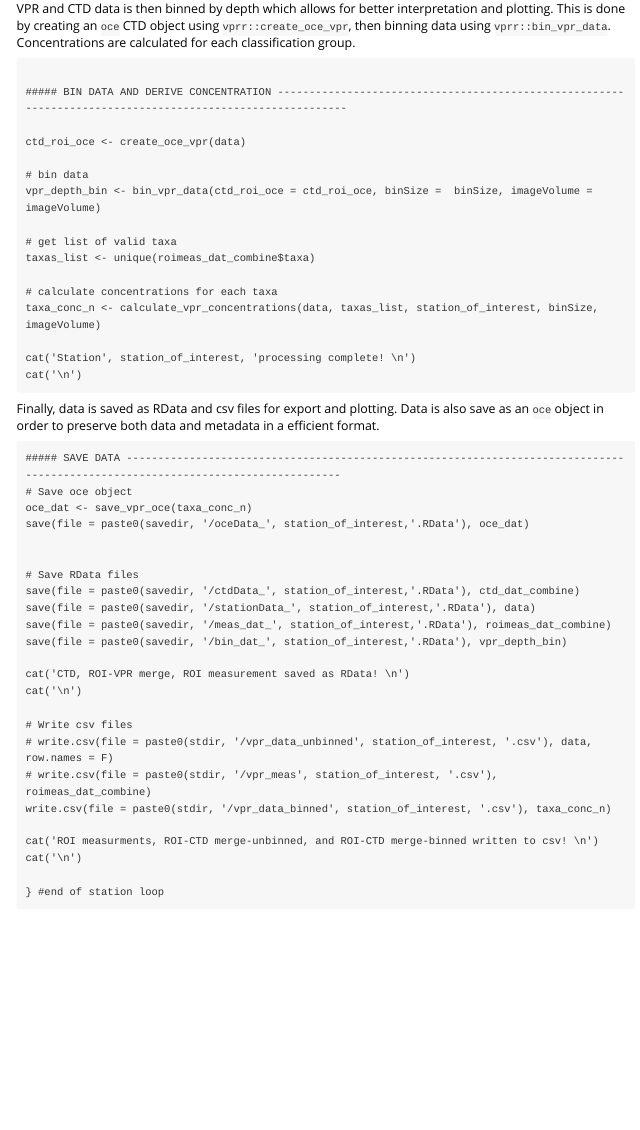
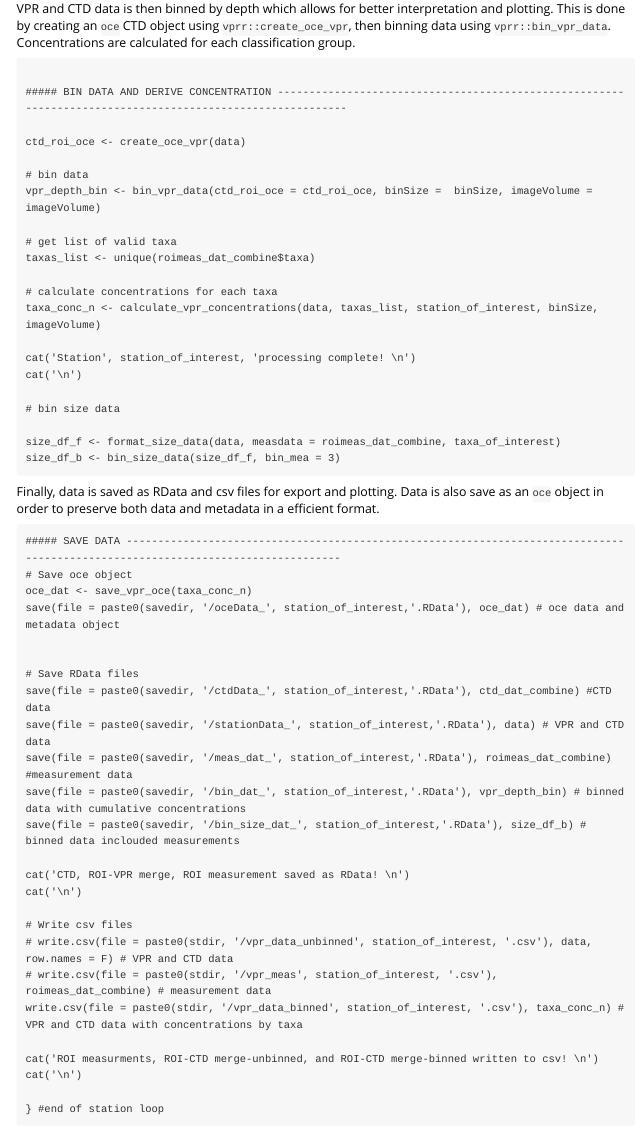
Before and after one commit to EOGrady21/vprr, an R Markdown document (vignettes/VPR_processing.Rmd): the page in a window 1100 px wide, from 9380 px down. Rendered offline with R 4.5, knitr and Pandoc, with nearby package versions.

Commit message:
Issue #11 Included size binning in vignette

````diff
--- a/vignettes/VPR_processing.Rmd
+++ b/vignettes/VPR_processing.Rmd
@@ -512,6 +512,11 @@ for (j in 1:length(all_stations_of_interest)){
 
   cat('Station', station_of_interest, 'processing complete! \n')
   cat('\n')
+
+  # bin size data
+
+  size_df_f <- format_size_data(data, measdata = roimeas_dat_combine, taxa_of_interest)
+  size_df_b <- bin_size_data(size_df_f, bin_mea = 3)
   ```
   Finally, data is saved as RData and csv files for export and plotting. Data is also save as an `oce` object in order to preserve both data and metadata in a efficient format.
 
@@ -519,22 +524,23 @@ for (j in 1:length(all_stations_of_interest)){
   ##### SAVE DATA ---------------------------------------------------------------------------------------------------------------------------------
   # Save oce object
   oce_dat <- save_vpr_oce(taxa_conc_n)
-  save(file = paste0(savedir, '/oceData_', station_of_interest,'.RData'), oce_dat)
+  save(file = paste0(savedir, '/oceData_', station_of_interest,'.RData'), oce_dat) # oce data and metadata object
 
 
   # Save RData files
-  save(file = paste0(savedir, '/ctdData_', station_of_interest,'.RData'), ctd_dat_combine)
-  save(file = paste0(savedir, '/stationData_', station_of_interest,'.RData'), data)
-  save(file = paste0(savedir, '/meas_dat_', station_of_interest,'.RData'), roimeas_dat_combine)
-  save(file = paste0(savedir, '/bin_dat_', station_of_interest,'.RData'), vpr_depth_bin)
+  save(file = paste0(savedir, '/ctdData_', station_of_interest,'.RData'), ctd_dat_combine) #CTD data
+  save(file = paste0(savedir, '/stationData_', station_of_interest,'.RData'), data) # VPR and CTD data
+  save(file = paste0(savedir, '/meas_dat_', station_of_interest,'.RData'), roimeas_dat_combine) #measurement data
+  save(file = paste0(savedir, '/bin_dat_', station_of_interest,'.RData'), vpr_depth_bin) # binned data with cumulative concentrations
+  save(file = paste0(savedir, '/bin_size_dat_', station_of_interest,'.RData'), size_df_b) # binned data inclouded measurements
 
   cat('CTD, ROI-VPR merge, ROI measurement saved as RData! \n')
   cat('\n')
 
   # Write csv files
-  # write.csv(file = paste0(stdir, '/vpr_data_unbinned', station_of_interest, '.csv'), data, row.names = F)
-  # write.csv(file = paste0(stdir, '/vpr_meas', station_of_interest, '.csv'), roimeas_dat_combine)
-  write.csv(file = paste0(stdir, '/vpr_data_binned', station_of_interest, '.csv'), taxa_conc_n)
+  # write.csv(file = paste0(stdir, '/vpr_data_unbinned', station_of_interest, '.csv'), data, row.names = F) # VPR and CTD data
+  # write.csv(file = paste0(stdir, '/vpr_meas', station_of_interest, '.csv'), roimeas_dat_combine) # measurement data
+  write.csv(file = paste0(stdir, '/vpr_data_binned', station_of_interest, '.csv'), taxa_conc_n) # VPR and CTD data with concentrations by taxa
 
   cat('ROI measurments, ROI-CTD merge-unbinned, and ROI-CTD merge-binned written to csv! \n')
   cat('\n')
````
